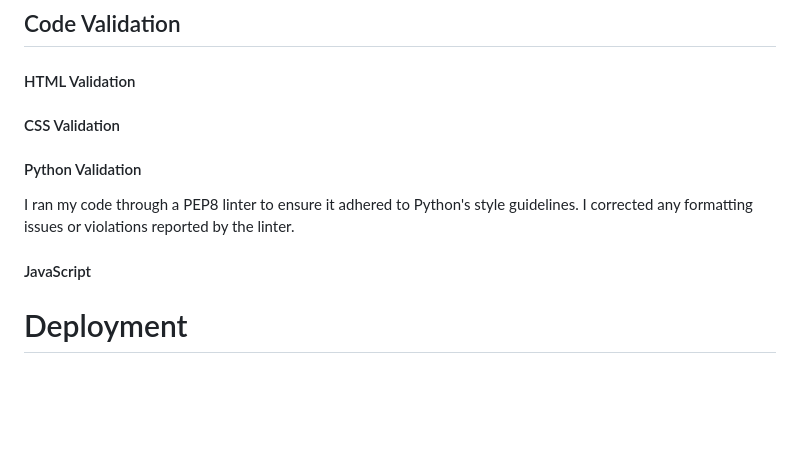
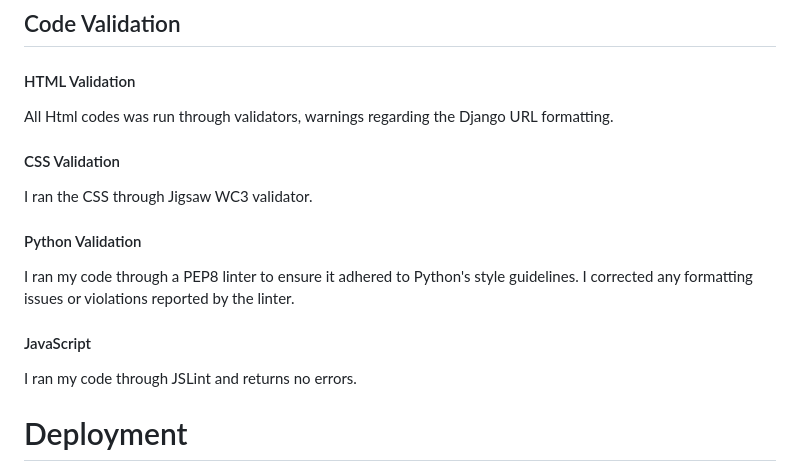
Before and after one commit to kelllyy101/habittracker-fullstack, a Markdown page: README.md, the part around the change. Drawn GitHub-style; blank space fills up the shorter version.

Commit message:
added validator information to readme file

```diff
--- a/README.md
+++ b/README.md
@@ -258,11 +258,14 @@ I manually tested the features by registering and logging in, then I set my own
 
 ## Code Validation
 #### HTML Validation
+All Html codes was run through validators, warnings regarding the Django URL formatting.
+#### CSS Validation
+I ran the CSS through Jigsaw WC3 validator.
 
-#### CSS Validation
 #### Python Validation
 I ran my code through a PEP8 linter to ensure it adhered to Python's style guidelines. I corrected any formatting issues or violations reported by the linter.
 #### JavaScript
+I ran my code through JSLint and returns no errors.
 
 
 
```
